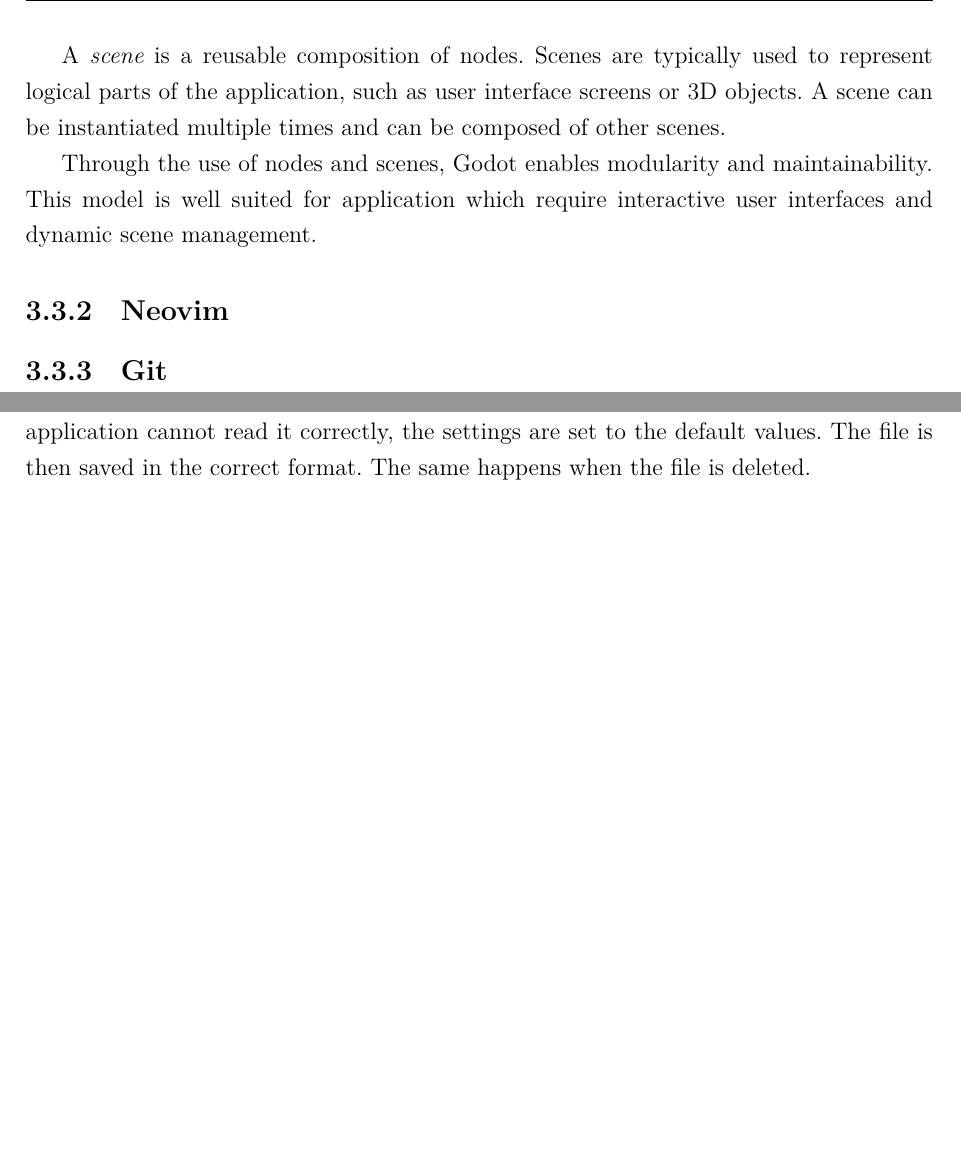
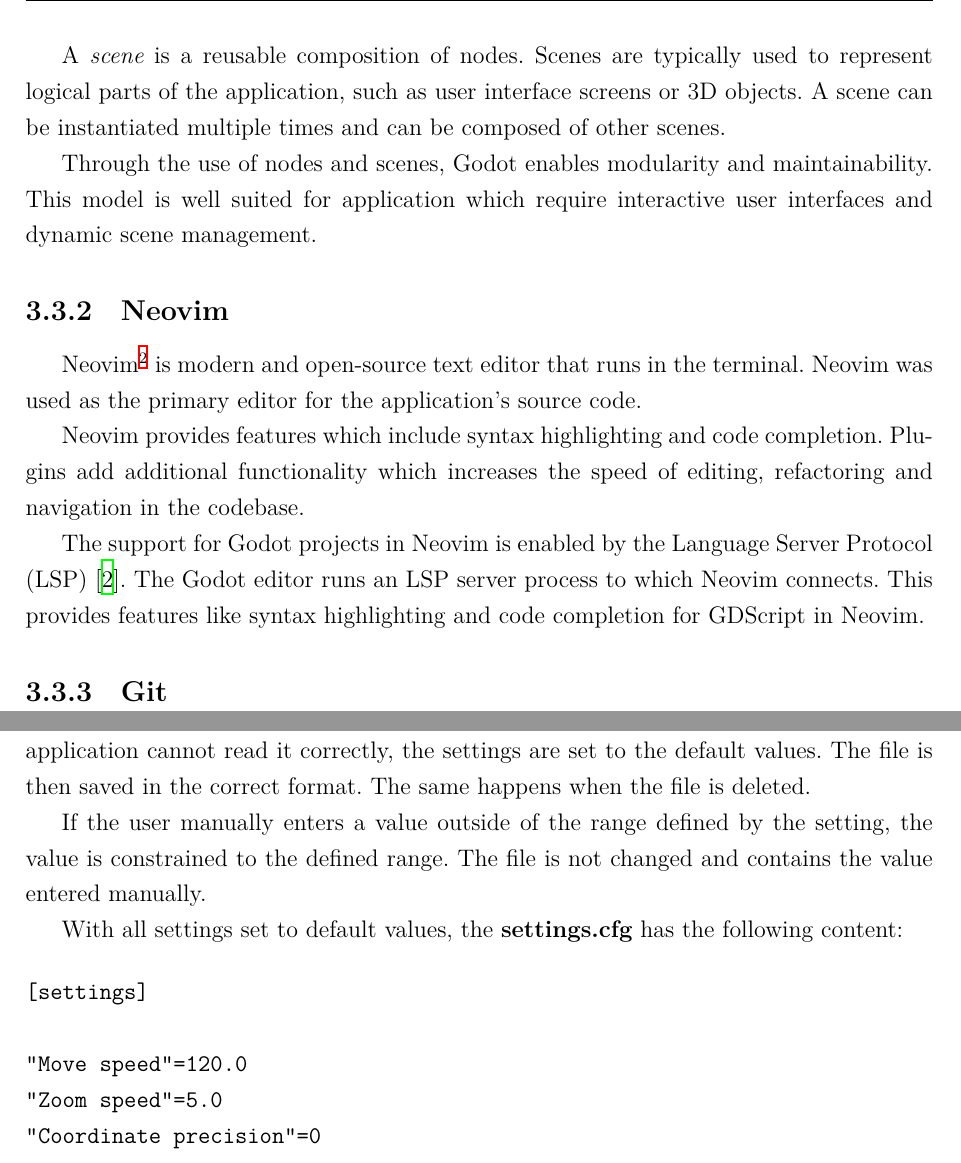
Before and after one commit to Paraross/geo-app-thesis, a LaTeX thesis (main.tex, which reads chapters/03.tex, chapters/04.tex): two parts of pages 23 and 37 of 57, joined at a grey line, cut so that both start at the same text, the shorter picture padded with empty space. Compiled offline with XeLaTeX; a missing font is replaced by an installed copy or a similar font.

Commit message:
Add Neovim to used tools, add more to settings

```diff
--- a/chapters/03.tex
+++ b/chapters/03.tex
@@ -67,6 +67,16 @@
 
 \subsection{Neovim}
 
+Neovim\footnote{\url{https://neovim.io}} is modern and open-source text editor that runs in the terminal.
+Neovim was used as the primary editor for the application's source code.
+
+Neovim provides features which include syntax highlighting and code completion.
+Plugins add additional functionality which increases the speed of editing, refactoring and navigation in the codebase.
+
+The support for Godot projects in Neovim is enabled by the Language Server Protocol (LSP) \cite{lspbook}.
+The Godot editor runs an LSP server process to which Neovim connects.
+This provides features like syntax highlighting and code completion for GDScript in Neovim.
+
 \subsection{Git}
 
 % \begin{itemize}
--- a/chapters/04.tex
+++ b/chapters/04.tex
@@ -382,6 +382,19 @@
 The file is then saved in the correct format.
 The same happens when the file is deleted.
 
+If the user manually enters a value outside of the range defined by the setting, the value is constrained to the defined range.
+The file is not changed and contains the value entered manually.
+
+With all settings set to default values, the \textbf{settings.cfg} has the following content:
+
+\begin{verbatim}
+[settings]
+
+"Move speed"=120.0
+"Zoom speed"=5.0
+"Coordinate precision"=0
+\end{verbatim}
+
 \begin{figure}
     \centering
     \includegraphics[width=\textwidth]{graf/settings}
```
Also changed, not shown: biblio/biblio.bib (+10 -0 lines), main.pdf.
